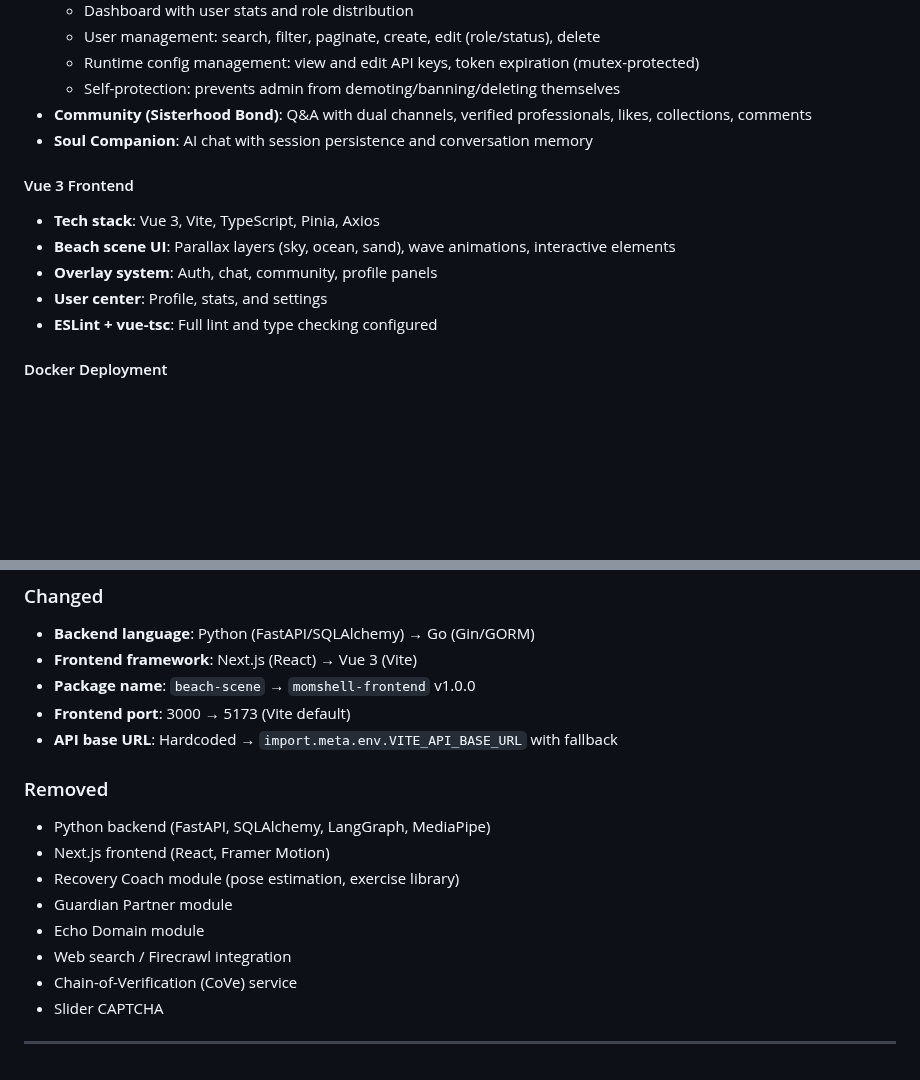
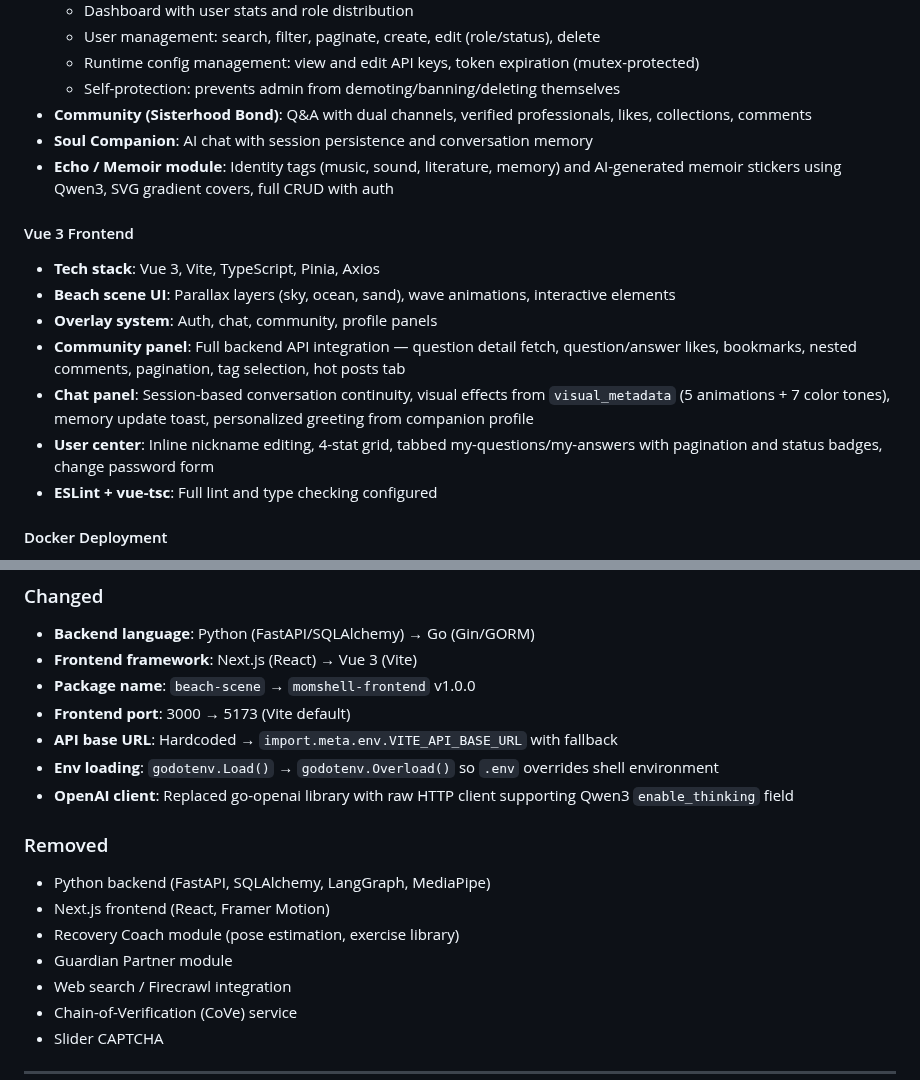
Before and after one commit to koishi510/MomShell, a Markdown page: CHANGELOG.md, 2 parts joined by grey strips. Drawn GitHub-style; blank space fills up the shorter version.

Commit message:
docs: update changelog with community, chat, profile, and echo features
Co-Authored-By: Claude Opus 4.5 <noreply@anthropic.com>

```diff
--- a/CHANGELOG.md
+++ b/CHANGELOG.md
@@ -26,13 +26,16 @@ Complete rewrite of the backend (Python → Go) and frontend (Next.js → Vue 3)
   - Self-protection: prevents admin from demoting/banning/deleting themselves
 - **Community (Sisterhood Bond)**: Q&A with dual channels, verified professionals, likes, collections, comments
 - **Soul Companion**: AI chat with session persistence and conversation memory
+- **Echo / Memoir module**: Identity tags (music, sound, literature, memory) and AI-generated memoir stickers using Qwen3, SVG gradient covers, full CRUD with auth
 
 #### Vue 3 Frontend
 
 - **Tech stack**: Vue 3, Vite, TypeScript, Pinia, Axios
 - **Beach scene UI**: Parallax layers (sky, ocean, sand), wave animations, interactive elements
 - **Overlay system**: Auth, chat, community, profile panels
-- **User center**: Profile, stats, and settings
+- **Community panel**: Full backend API integration — question detail fetch, question/answer likes, bookmarks, nested comments, pagination, tag selection, hot posts tab
+- **Chat panel**: Session-based conversation continuity, visual effects from `visual_metadata` (5 animations + 7 color tones), memory update toast, personalized greeting from companion profile
+- **User center**: Inline nickname editing, 4-stat grid, tabbed my-questions/my-answers with pagination and status badges, change password form
 - **ESLint + vue-tsc**: Full lint and type checking configured
 
 #### Docker Deployment
@@ -80,6 +83,8 @@ Complete rewrite of the backend (Python → Go) and frontend (Next.js → Vue 3)
 - **Package name**: `beach-scene` → `momshell-frontend` v1.0.0
 - **Frontend port**: 3000 → 5173 (Vite default)
 - **API base URL**: Hardcoded → `import.meta.env.VITE_API_BASE_URL` with fallback
+- **Env loading**: `godotenv.Load()` → `godotenv.Overload()` so `.env` overrides shell environment
+- **OpenAI client**: Replaced go-openai library with raw HTTP client supporting Qwen3 `enable_thinking` field
 
 ### Removed
 
@@ -87,7 +92,6 @@ Complete rewrite of the backend (Python → Go) and frontend (Next.js → Vue 3)
 - Next.js frontend (React, Framer Motion)
 - Recovery Coach module (pose estimation, exercise library)
 - Guardian Partner module
-- Echo Domain module
 - Web search / Firecrawl integration
 - Chain-of-Verification (CoVe) service
 - Slider CAPTCHA
```
